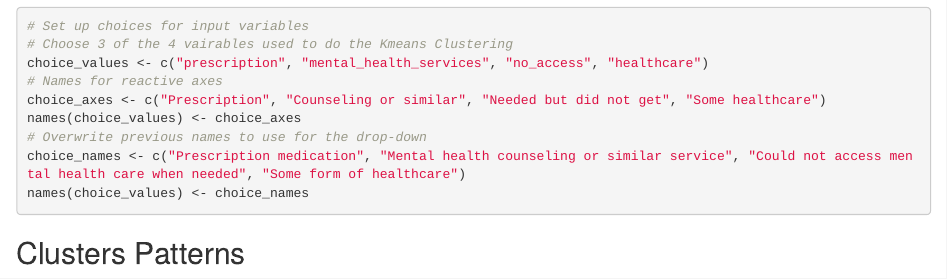
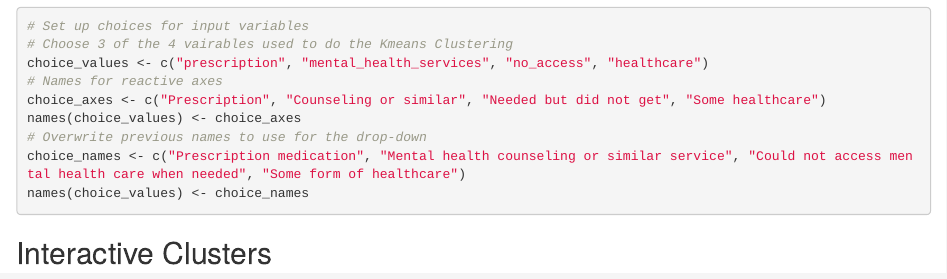
Before and after one commit to stat231-f21/blog_THeHe, an R Markdown document (index.Rmd): the page in a window 1100 px wide, from 7990 px down. Rendered offline with R 4.5, knitr and Pandoc, with nearby package versions; drawn as R Markdown's standard HTML page in place of the format the file asks for; some code elsewhere in the file could not run offline.

Commit message:
Move clusters app

````diff
--- a/index.Rmd
+++ b/index.Rmd
@@ -537,6 +537,8 @@ server <- function(input, output){
 }
 ```
 
+## Interactive Clusters
+
 ```{r kmeans-shiny, out.extra="data-external=1"}
 knitr::include_app("https://hfeibes.shinyapps.io/blog_clusters_3D_shiny/",
                    height = "1500px")
````
Also changed, not shown: index.html.
